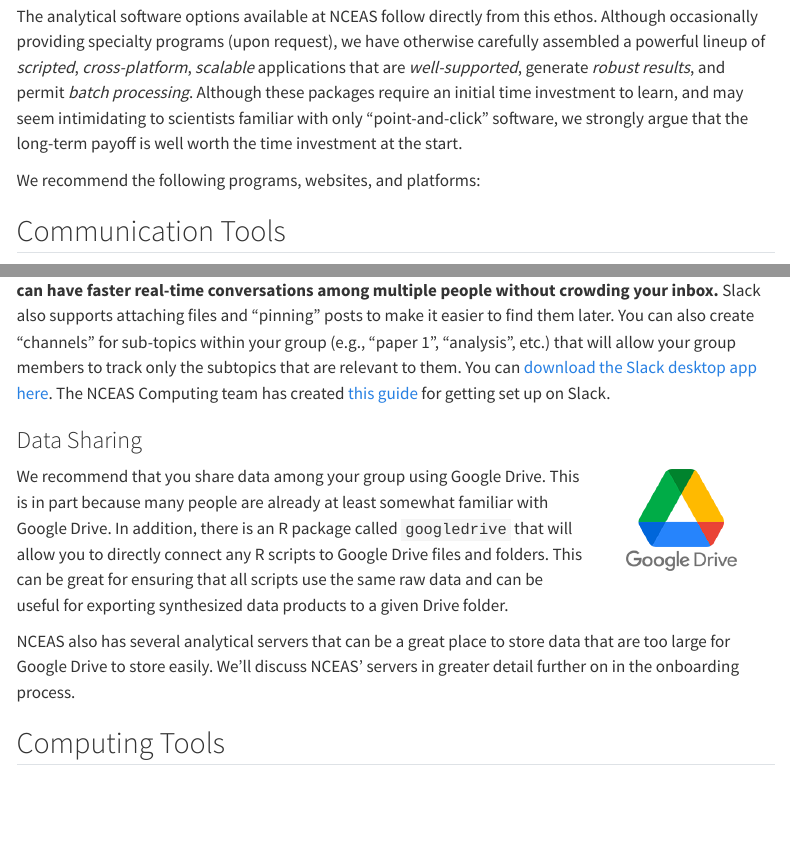
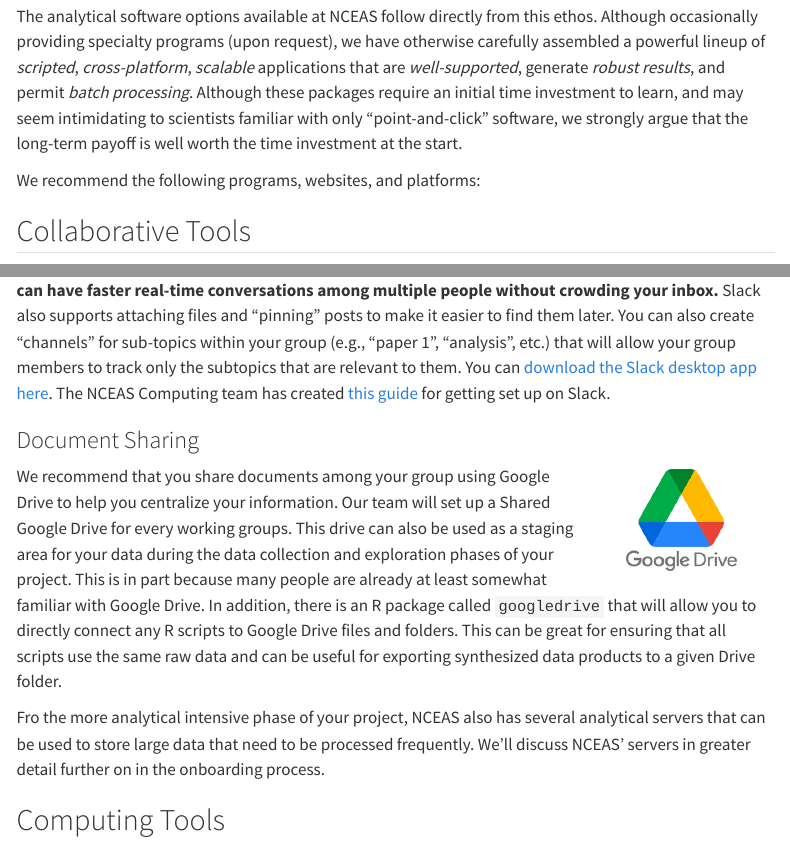
Before and after one commit to NCEAS/scicomp.github.io, a Quarto document (onboard-scaffold_suggested-tools.qmd): the page in a window 1100 px wide, from 240 px down, and a second part further down, joined at a grey line. Rendered offline with R 4.5, knitr and Pandoc in place of Quarto, with nearby package versions; menus at the side of the page are left out.

Commit message:
shifting language a little regarding Google Drive

```diff
--- a/onboard-scaffold_suggested-tools.qmd
+++ b/onboard-scaffold_suggested-tools.qmd
@@ -8,7 +8,7 @@
 
 We recommend the following programs, websites, and platforms:
 
-## Communication Tools
+## Collaborative Tools
 
 ### Video Conferencing
 
@@ -22,13 +22,14 @@
 
 Your group will be doing *a lot* of written communication so we recommend creating a [Slack community](https://slack.com/). **The advantage of Slack over email is that you can have faster real-time conversations among multiple people without crowding your inbox.** Slack also supports attaching files and "pinning" posts to make it easier to find them later. You can also create "channels" for sub-topics within your group (e.g., "paper 1", "analysis", etc.) that will allow your group members to track only the subtopics that are relevant to them. You can [download the Slack desktop app here](https://slack.com/download). The NCEAS Computing team has created [this guide](https://help.nceas.ucsb.edu/NCEAS/Computing/chat_room_setup.html) for getting set up on Slack.
 
-### Data Sharing
+### Document Sharing
 
 <img src="images/wg-onboarding/drive_logo.png" width="25%" align="right"/>
 
-We recommend that you share data among your group using Google Drive. This is in part because many people are already at least somewhat familiar with Google Drive. In addition, there is an R package called `googledrive` that will allow you to directly connect any R scripts to Google Drive files and folders. This can be great for ensuring that all scripts use the same raw data and can be useful for exporting synthesized data products to a given Drive folder.
+We recommend that you share documents among your group using Google Drive to help you centralize your information. Our team will set up a Shared Google Drive for every working groups. This drive can also be used as a staging area for your data during the data collection and exploration phases of your project. This is in part because many people are already at least somewhat familiar with Google Drive. In addition, there is an R package called `googledrive` that will allow you to directly connect any R scripts to Google Drive files and folders. This can be great for ensuring that all scripts use the same raw data and can be useful for exporting synthesized data products to a given Drive folder.
 
-NCEAS also has several analytical servers that can be a great place to store data that are too large for Google Drive to store easily. We'll discuss NCEAS' servers in greater detail further on in the onboarding process.
+Fro the more analytical intensive phase of your project, NCEAS also has several analytical servers that can be used to store large data that need to be processed frequently. We'll discuss NCEAS' servers in greater detail further on in the onboarding process.
+
 
 ## Computing Tools
 
```
